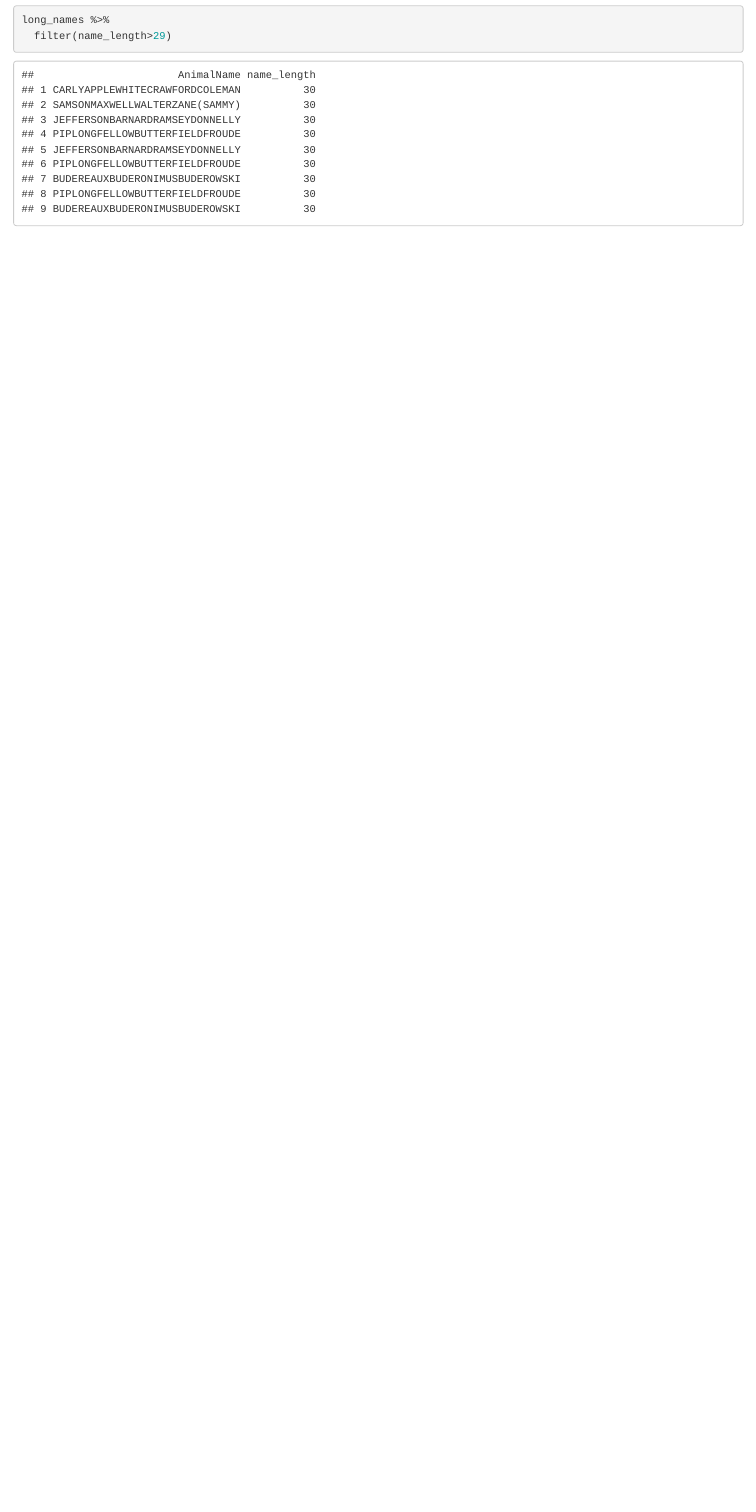
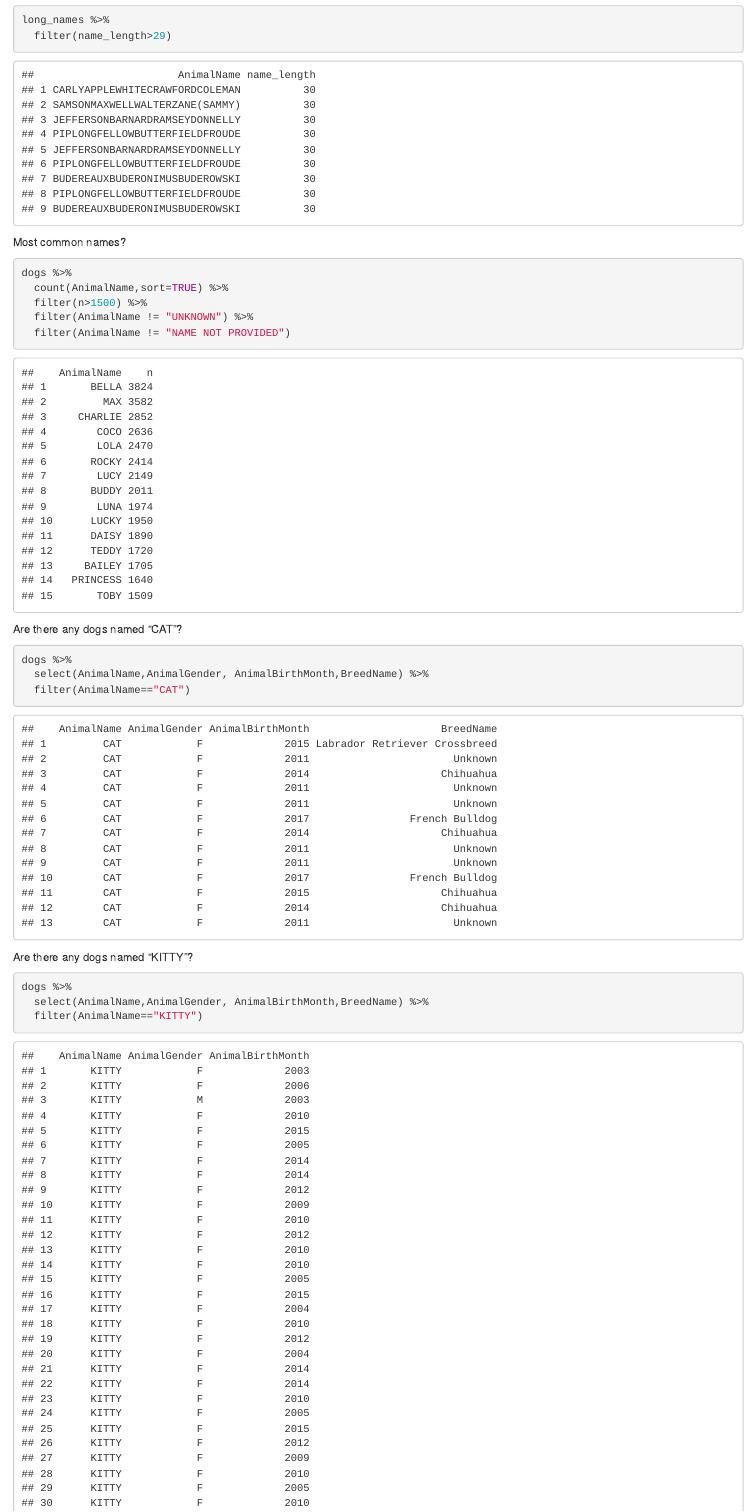
Before and after one commit to joedinoto/NY_dog_data, an R Markdown document (NY_dog_data.Rmd): the page in a window 1100 px wide, from 2460 px down. The pictures show the output file NY_dog_data.html that the author committed with the source, opened offline.

Commit message:
dogs named "CAT"

````diff
--- a/NY_dog_data.Rmd
+++ b/NY_dog_data.Rmd
@@ -55,3 +55,27 @@
 long_names %>%
   filter(name_length>29)
 ```
+
+Most common names?
+
+```{r}
+dogs %>%
+  count(AnimalName,sort=TRUE) %>%
+  filter(n>1500) %>%
+  filter(AnimalName != "UNKNOWN") %>%
+  filter(AnimalName != "NAME NOT PROVIDED")
+```
+
+Are there any dogs named "CAT"?
+```{r}
+dogs %>%
+  select(AnimalName,AnimalGender, AnimalBirthMonth,BreedName) %>%
+  filter(AnimalName=="CAT")
+```
+Are there any dogs named "KITTY"?
+```{r}
+dogs %>%
+  select(AnimalName,AnimalGender, AnimalBirthMonth,BreedName) %>%
+  filter(AnimalName=="KITTY")
+```
+```{r}
````
Also changed, not shown: NY_dog_data.html, NY_dog_data.md, NY_dog_data.Rmd (4 more changed lines).
